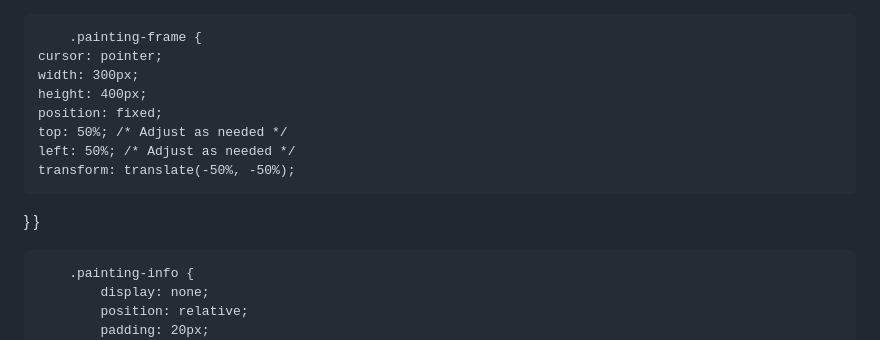
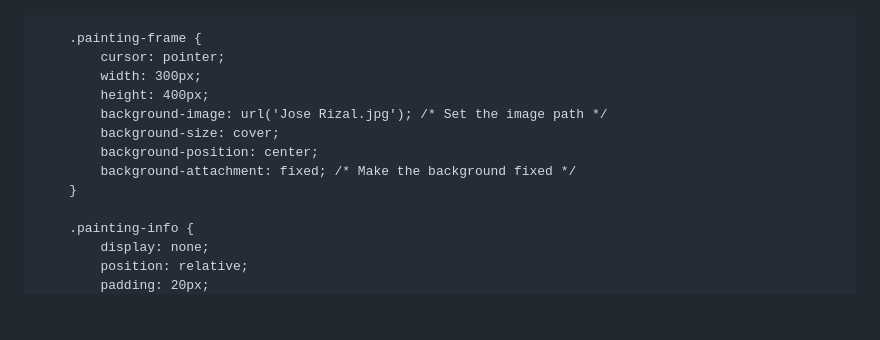
Before and after one commit to Kristoff23/museo, a Markdown page: README.md, the part around the change printed below. Rendered like a GitHub page; blank space fills up the shorter version.

```diff
--- a/README.md
+++ b/README.md
@@ -1,4 +1,4 @@
-<!DOCTYPE html>
+
 <html>
 <head>
     <style>
@@ -11,14 +11,13 @@
         }
 
         .painting-frame {
-    cursor: pointer;
-    width: 300px;
-    height: 400px;
-    position: fixed;
-    top: 50%; /* Adjust as needed */
-    left: 50%; /* Adjust as needed */
-    transform: translate(-50%, -50%);
-}
+            cursor: pointer;
+            width: 300px;
+            height: 400px;
+            background-image: url('Jose Rizal.jpg'); /* Set the image path */
+            background-size: cover;
+            background-position: center;
+            background-attachment: fixed; /* Make the background fixed */
         }
 
         .painting-info {
```
Also changed, not shown: other parts of README.md (+1 -1 lines).
